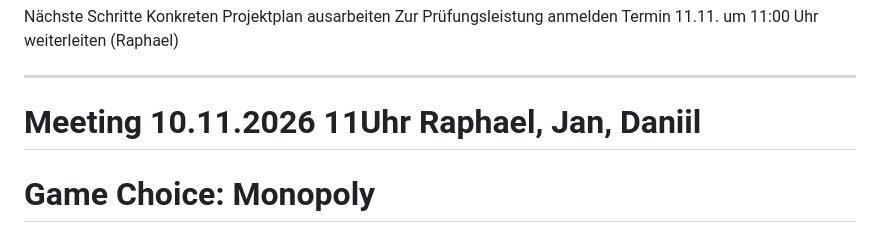
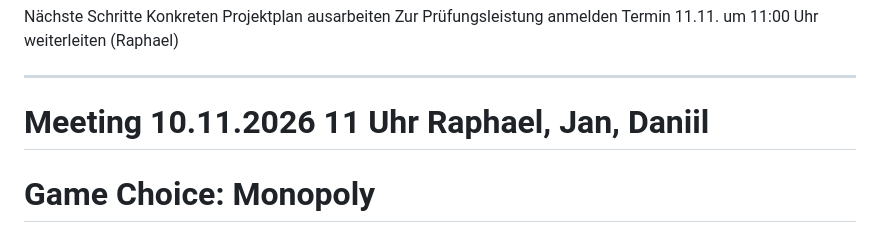
Before and after one commit to resteqs/Monopoly-Agents, a Markdown page: notes_material/meeting_notes_10_11_2026.md, the part around the change. Drawn GitHub-style.

Commit message:
Add Notes (#12)
Co-authored-by: copilot-swe-agent[bot] <198982749+Copilot@users.noreply.github.com>

```diff
--- a/Meeting_notes.md
+++ b/notes_material/meeting_notes_10_11_2026.md
@@ -38,7 +38,7 @@ Zur Prüfungsleistung anmelden
 Termin 11.11. um 11:00 Uhr weiterleiten (Raphael)
 
 ---
-# Meeting 10.11.2026 11Uhr Raphael, Jan, Daniil
+# Meeting 10.11.2026 11 Uhr Raphael, Jan, Daniil
 
 # Game Choice: Monopoly
 
```
Also changed, not shown: notes_material/problem_formalization.md (added, +54 -0 lines), notes_material/turn_viz.png (added).
